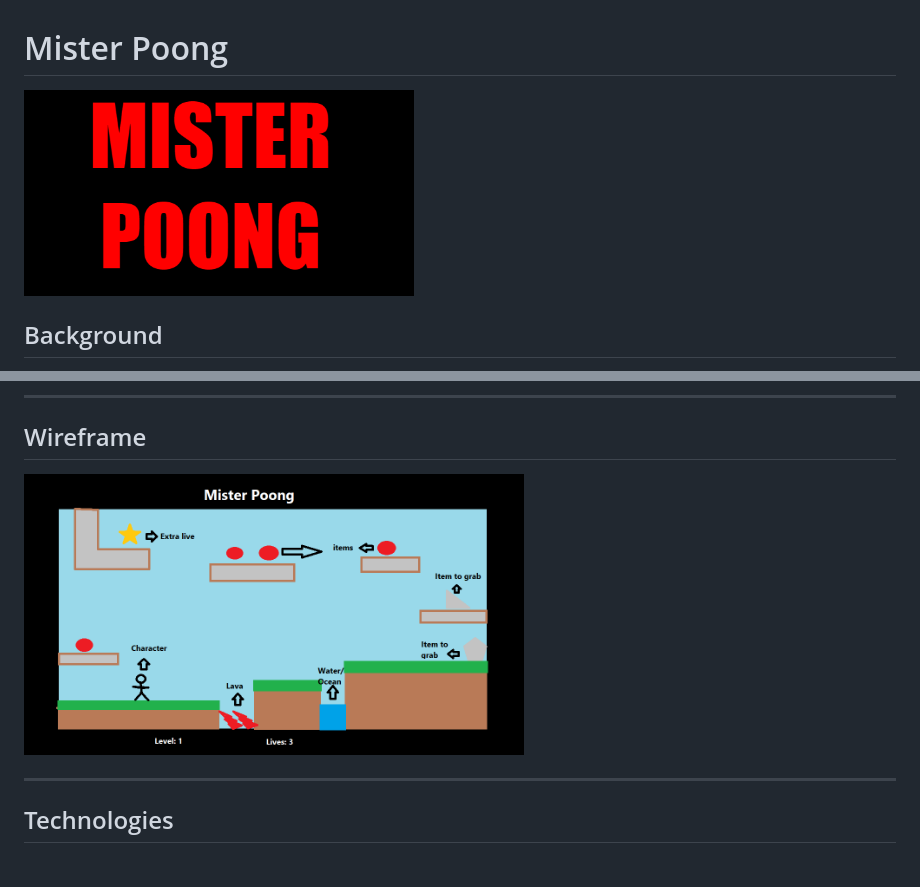
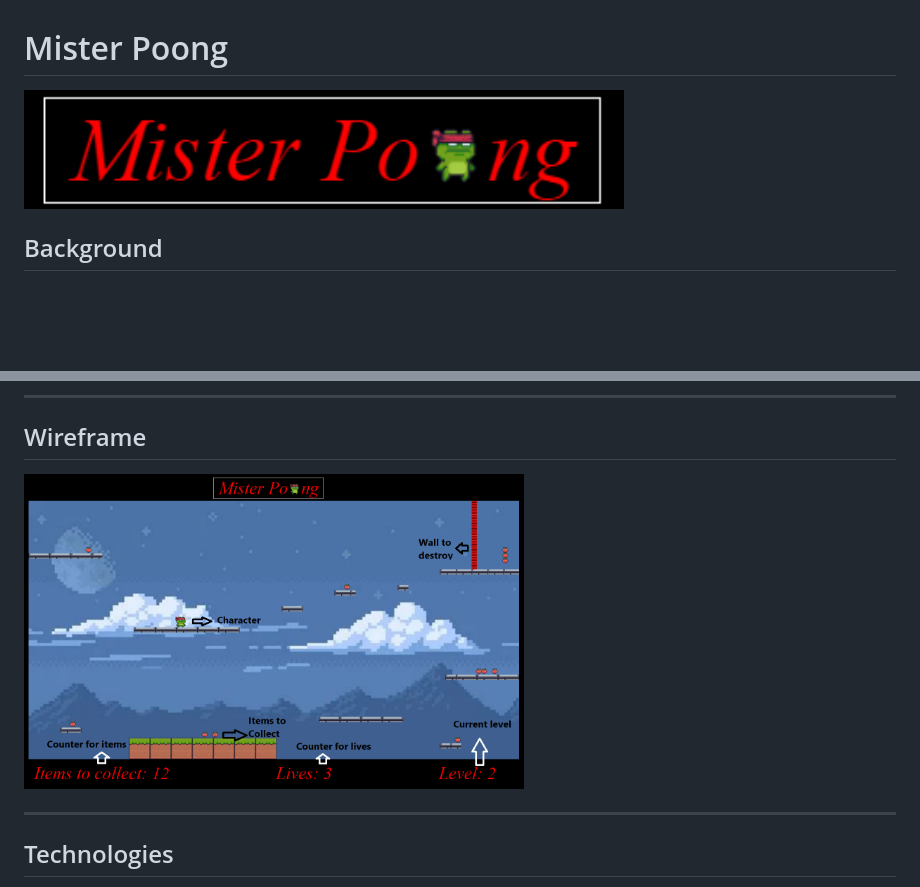
Before and after one commit to Zabala9/JS-proyect, a Markdown page: README.md, 2 parts joined by grey strips. GitHub-like rendering; pictures changed too: Mister_Poong.png, Wireframe.png; blank space fills up the shorter version.

Commit message:
Changing images in the README

```diff
--- a/README.md
+++ b/README.md
@@ -1,7 +1,7 @@
 # Mister Poong
 
 <!-- ![My Image](Mister_Poong.png) -->
-<img src="Mister_Poong.png" width="390" height="250"></img>
+<img src="Mister_Poong.png" width="600" height="250"></img>
 
 ## Background
 
```
